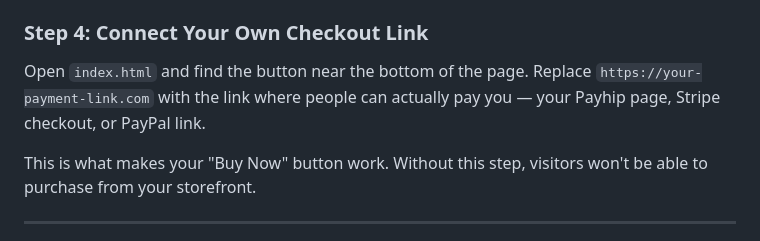
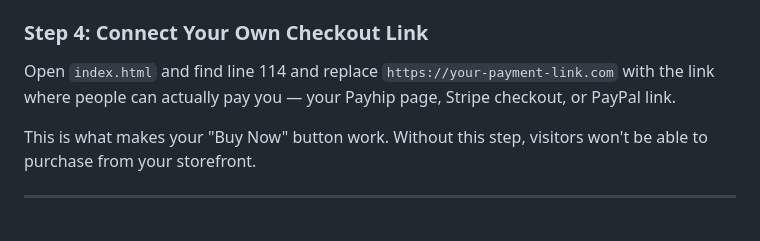
Before and after one commit to amberempowered8-alt/creator-storefront, a Markdown page: README.md, the part around the change. Drawn GitHub-style.

Commit message:
Clarify payment link replacement step in README
Updated instructions to specify line number for payment link.

```diff
--- a/README.md
+++ b/README.md
@@ -53,7 +53,7 @@ Welcome to your new **Automated Headless Storefront**! This system gives you 100
 
 ### Step 4: Connect Your Own Checkout Link
 
-Open `index.html` and find the button near the bottom of the page. Replace `https://your-payment-link.com` with the link where people can actually pay you — your Payhip page, Stripe checkout, or PayPal link.
+Open `index.html` and find line 114 and replace `https://your-payment-link.com` with the link where people can actually pay you — your Payhip page, Stripe checkout, or PayPal link.
 
 This is what makes your "Buy Now" button work. Without this step, visitors won't be able to purchase from your storefront.
 
```
